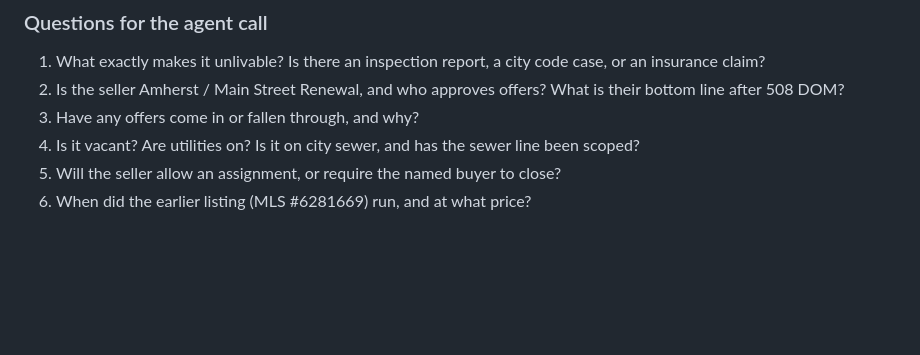
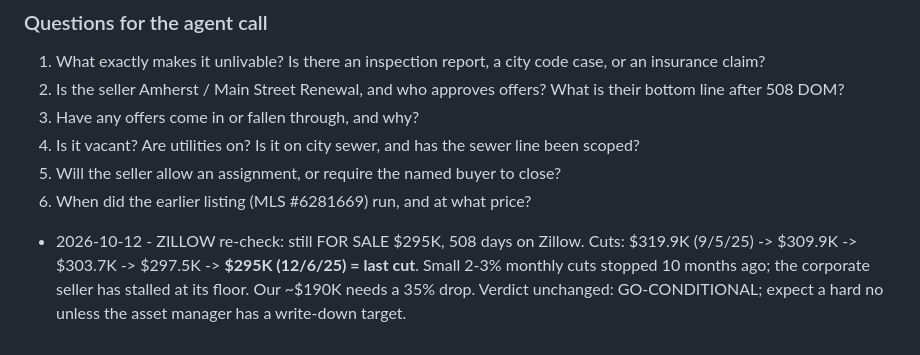
Before and after one commit to RifrafPro/C-Users-Admin-Desktop-Income-Notes, a Markdown page: vault/deals/5902-w-orange-dr-glendale-az.md, the part around the change. Rendered like a GitHub page; blank space fills up the shorter version.

```diff
--- a/vault/deals/5902-w-orange-dr-glendale-az.md
+++ b/vault/deals/5902-w-orange-dr-glendale-az.md
@@ -212,3 +212,4 @@ Conditions (any one failing means NO-GO):
 4. Is it vacant? Are utilities on? Is it on city sewer, and has the sewer line been scoped?
 5. Will the seller allow an assignment, or require the named buyer to close?
 6. When did the earlier listing (MLS #6281669) run, and at what price?
+- 2026-10-12 - ZILLOW re-check: still FOR SALE $295K, 508 days on Zillow. Cuts: $319.9K (9/5/25) -> $309.9K -> $303.7K -> $297.5K -> **$295K (12/6/25) = last cut**. Small 2-3% monthly cuts stopped 10 months ago; the corporate seller has stalled at its floor. Our ~$190K needs a 35% drop. Verdict unchanged: GO-CONDITIONAL; expect a hard no unless the asset manager has a write-down target.
```
Also changed, not shown: vault/deals/405-60th-st-ne-dc-20019.md (+1 -0 lines), vault/deals/6730-ne-miami-pl-miami-33138.md (+1 -0 lines).
